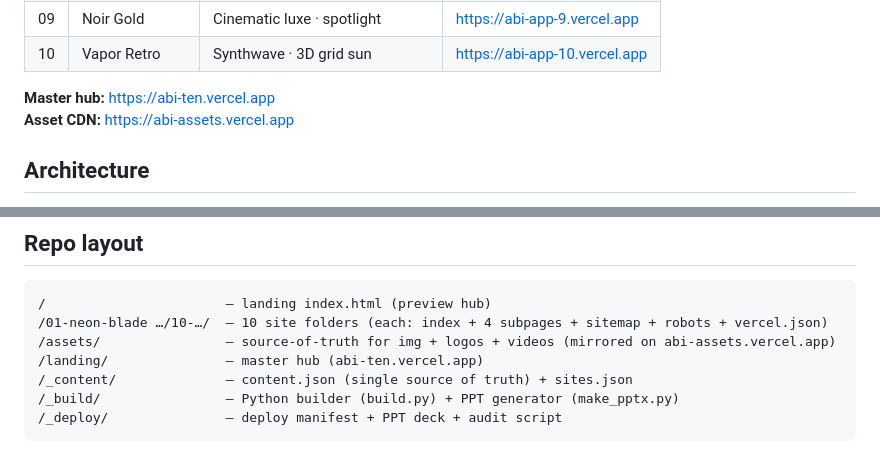
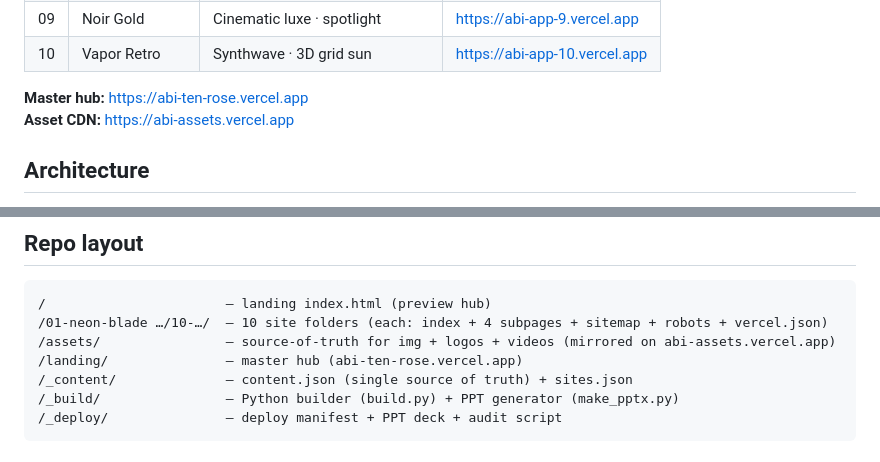
Before and after one commit to kazi-reprime/ABI-10-Websites, a Markdown page: README.md, 2 parts joined by grey strips. Drawn GitHub-style.

Commit message:
README: correct master hub URL (abi-ten-rose.vercel.app)

```diff
--- a/README.md
+++ b/README.md
@@ -17,7 +17,7 @@
 | 09 | Noir Gold | Cinematic luxe · spotlight | https://abi-app-9.vercel.app |
 | 10 | Vapor Retro | Synthwave · 3D grid sun | https://abi-app-10.vercel.app |
 
-**Master hub:** https://abi-ten.vercel.app
+**Master hub:** https://abi-ten-rose.vercel.app
 **Asset CDN:** https://abi-assets.vercel.app
 
 ## Architecture
@@ -49,7 +49,7 @@
 /                       — landing index.html (preview hub)
 /01-neon-blade …/10-…/  — 10 site folders (each: index + 4 subpages + sitemap + robots + vercel.json)
 /assets/                — source-of-truth for img + logos + videos (mirrored on abi-assets.vercel.app)
-/landing/               — master hub (abi-ten.vercel.app)
+/landing/               — master hub (abi-ten-rose.vercel.app)
 /_content/              — content.json (single source of truth) + sites.json
 /_build/                — Python builder (build.py) + PPT generator (make_pptx.py)
 /_deploy/               — deploy manifest + PPT deck + audit script
```
